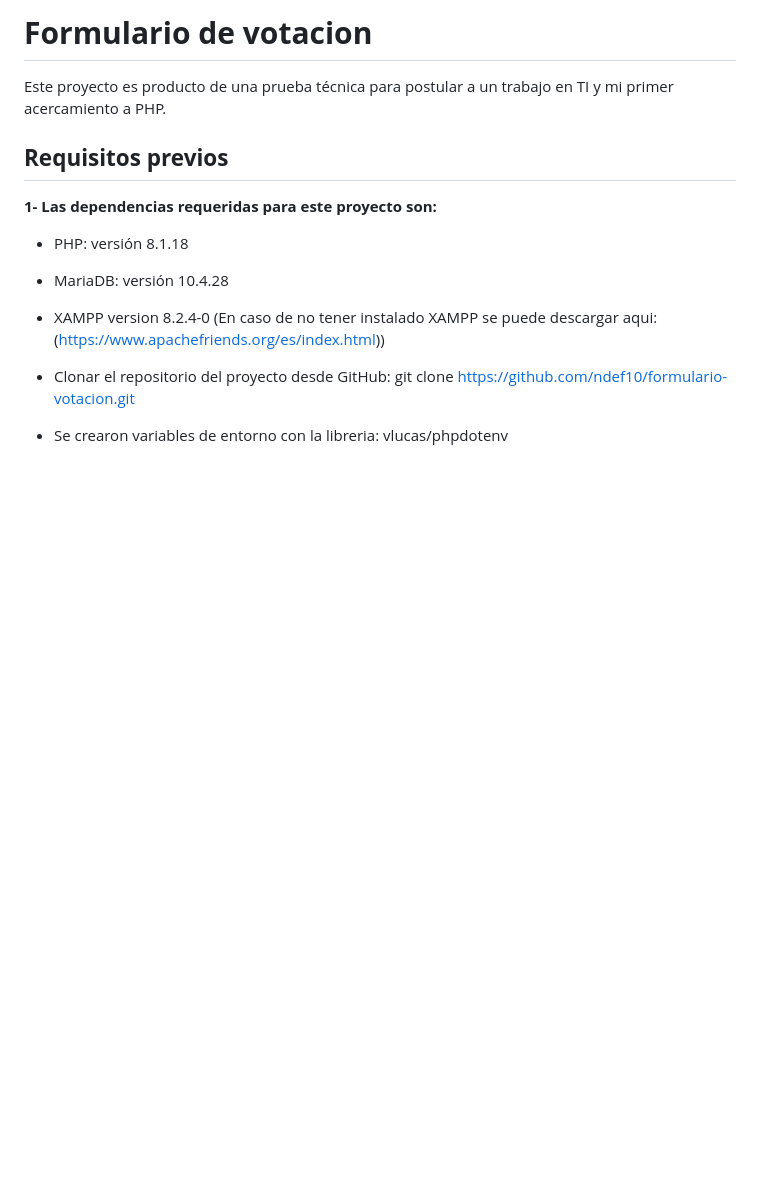
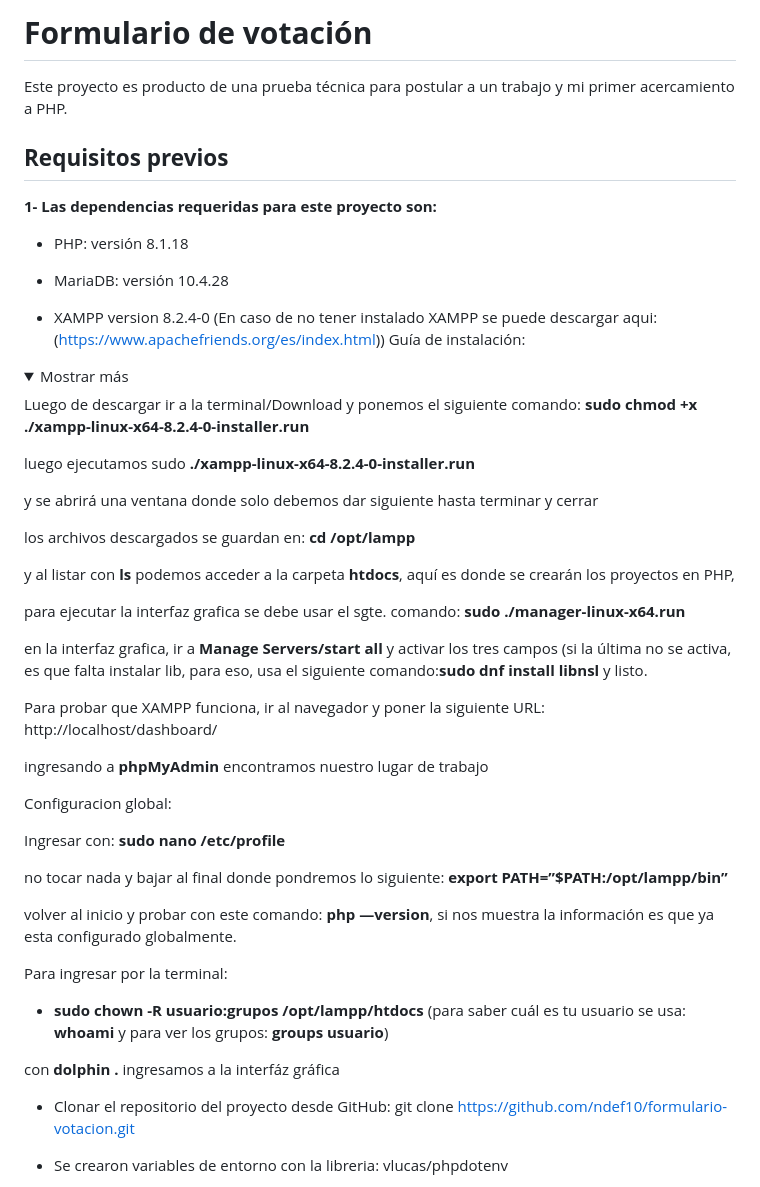
Before and after one commit to ndef10/formulario-votacion, a Markdown page: README.md, the part around one of its changes. Drawn GitHub-style; folded sections open; blank space fills up the shorter version.

```diff
--- a/README.md
+++ b/README.md
@@ -1,6 +1,6 @@
-# **Formulario de votacion**
+# **Formulario de votación**
 
-Este proyecto es producto de una prueba técnica para postular a un trabajo en TI y mi primer acercamiento a PHP.
+Este proyecto es producto de una prueba técnica para postular a un trabajo y mi primer acercamiento a PHP.
 
 ## **Requisitos previos**
 
@@ -10,4 +10,46 @@ Este proyecto es producto de una prueba técnica para postular a un trabajo en T
 
 - MariaDB: versión 10.4.28
 
-- XAMPP version 8.2.4-0 (En caso de no tener instalado XAMPP se puede descargar aqui: (https://www.apachefriends.org/es/index.html))
+- XAMPP version 8.2.4-0
+(En caso de no tener instalado XAMPP se puede descargar aqui: (https://www.apachefriends.org/es/index.html))
+Guía de instalación:
+
+<details>
+<summary>Mostrar más</summary>
+
+Luego de descargar ir a la terminal/Download
+y ponemos el siguiente comando: **sudo chmod +x ./xampp-linux-x64-8.2.4-0-installer.run**
+
+luego ejecutamos sudo **./xampp-linux-x64-8.2.4-0-installer.run**
+
+y se abrirá una ventana donde solo debemos dar siguiente hasta terminar y cerrar
+
+los archivos descargados se guardan en: **cd /opt/lampp**
+
+y al listar con **ls** podemos acceder a la carpeta **htdocs**, aquí es donde se crearán los proyectos en PHP,
+
+para ejecutar la interfaz grafica se debe usar el sgte. comando: **sudo ./manager-linux-x64.run**
+
+en la interfaz grafica, ir a **Manage Servers/start all** y activar los tres campos
+(si la última no se activa, es que falta instalar lib, para eso, usa el siguiente comando:**sudo dnf install libnsl** y listo.
+
+Para probar que XAMPP funciona, ir al navegador y poner la siguiente URL: http://localhost/dashboard/
+
+ingresando a **phpMyAdmin** encontramos nuestro lugar de trabajo
+
+Configuracion global:
+
+Ingresar con: **sudo nano /etc/profile**
+
+no tocar nada y bajar al final donde pondremos lo siguiente: **export PATH=”$PATH:/opt/lampp/bin”**
+
+volver al inicio y probar con este comando: **php —version**, si nos muestra la información es que ya esta configurado globalmente.
+
+
+Para ingresar por la terminal:
+
+- **sudo chown -R usuario:grupos /opt/lampp/htdocs**
+(para saber cuál es tu usuario se usa: **whoami** y para ver los grupos: **groups usuario**)
+
+con **dolphin .** ingresamos a la interfáz gráfica
+
```
Also changed, not shown: other parts of README.md (+3 -57 lines).
